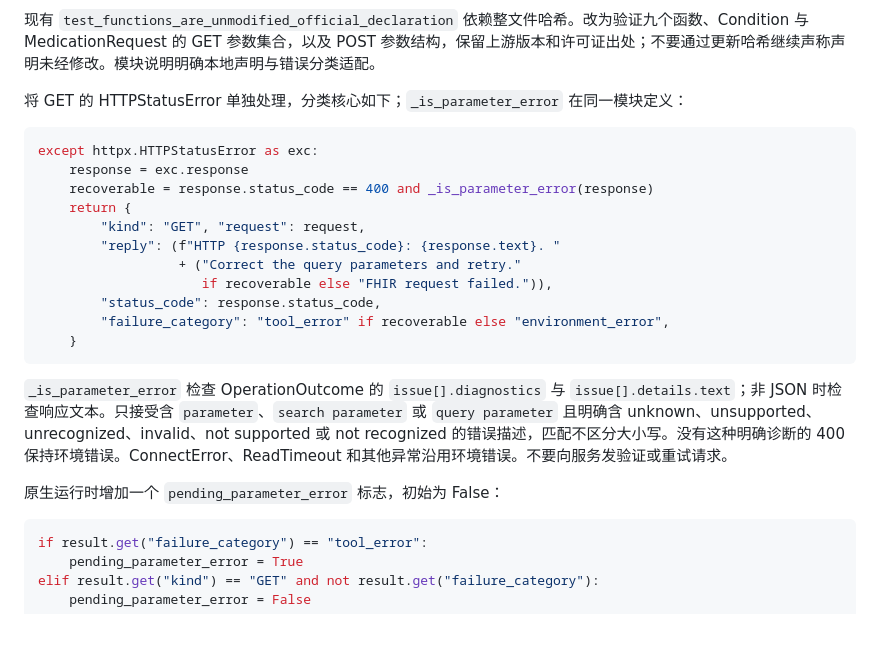
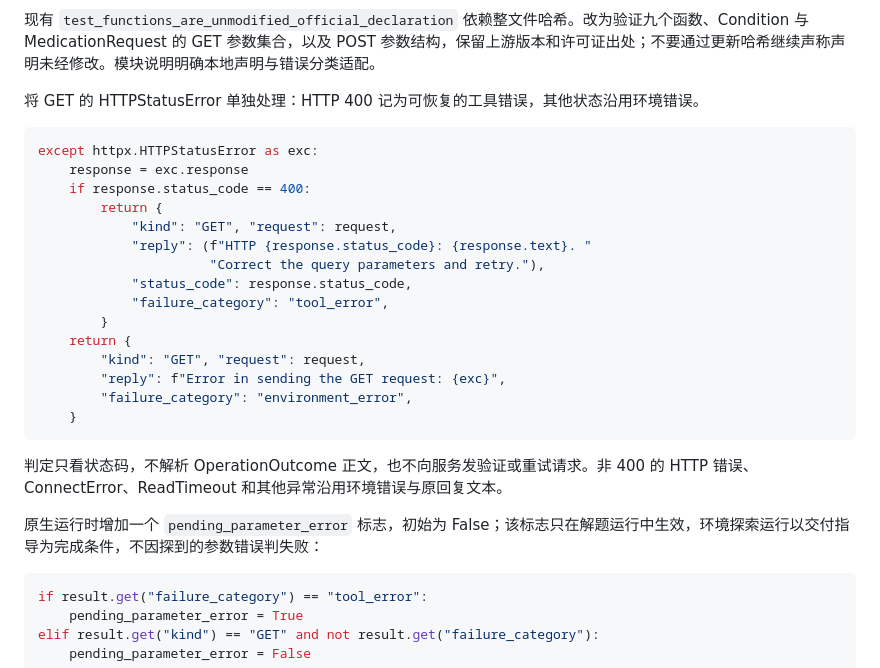
Before and after one commit to u1544096979/MedEvolve, a Markdown page: docs/environment-tool-reliability/implementation-plan.md, the part around the change. Drawn GitHub-style; blank space fills up the shorter version.

Commit message:
docs(environment): 记录参数错误恢复与写入错误优先的实际规则
实施中确定：GET 400 以状态码判定为可恢复工具错误，恢复判定只作用于解题运行；返回 error 的写入不是成功响应。计划中的 _is_parameter_error 正文解析未采用，改为与实现一致的表述。

````diff
--- a/docs/environment-tool-reliability/implementation-plan.md
+++ b/docs/environment-tool-reliability/implementation-plan.md
@@ -262,25 +262,29 @@ python -m pytest tests/environment/test_medagentbench.py tests/runtime/test_nati
 
 现有 `test_functions_are_unmodified_official_declaration` 依赖整文件哈希。改为验证九个函数、Condition 与 MedicationRequest 的 GET 参数集合，以及 POST 参数结构，保留上游版本和许可证出处；不要通过更新哈希继续声称声明未经修改。模块说明明确本地声明与错误分类适配。
 
-将 GET 的 HTTPStatusError 单独处理，分类核心如下；`_is_parameter_error` 在同一模块定义：
+将 GET 的 HTTPStatusError 单独处理：HTTP 400 记为可恢复的工具错误，其他状态沿用环境错误。
 
 ```python
 except httpx.HTTPStatusError as exc:
     response = exc.response
-    recoverable = response.status_code == 400 and _is_parameter_error(response)
+    if response.status_code == 400:
+        return {
+            "kind": "GET", "request": request,
+            "reply": (f"HTTP {response.status_code}: {response.text}. "
+                      "Correct the query parameters and retry."),
+            "status_code": response.status_code,
+            "failure_category": "tool_error",
+        }
     return {
         "kind": "GET", "request": request,
-        "reply": (f"HTTP {response.status_code}: {response.text}. "
-                  + ("Correct the query parameters and retry."
-                     if recoverable else "FHIR request failed.")),
-        "status_code": response.status_code,
-        "failure_category": "tool_error" if recoverable else "environment_error",
+        "reply": f"Error in sending the GET request: {exc}",
+        "failure_category": "environment_error",
     }
 ```
 
-`_is_parameter_error` 检查 OperationOutcome 的 `issue[].diagnostics` 与 `issue[].details.text`；非 JSON 时检查响应文本。只接受含 `parameter`、`search parameter` 或 `query parameter` 且明确含 unknown、unsupported、unrecognized、invalid、not supported 或 not recognized 的错误描述，匹配不区分大小写。没有这种明确诊断的 400 保持环境错误。ConnectError、ReadTimeout 和其他异常沿用环境错误。不要向服务发验证或重试请求。
+判定只看状态码，不解析 OperationOutcome 正文，也不向服务发验证或重试请求。非 400 的 HTTP 错误、ConnectError、ReadTimeout 和其他异常沿用环境错误与原回复文本。
 
-原生运行时增加一个 `pending_parameter_error` 标志，初始为 False：
+原生运行时增加一个 `pending_parameter_error` 标志，初始为 False；该标志只在解题运行中生效，环境探索运行以交付指导为完成条件，不因探到的参数错误判失败：
 
 ```python
 if result.get("failure_category") == "tool_error":
````
Also changed, not shown: docs/environment-tool-reliability/design.md (+1 -1 lines).
